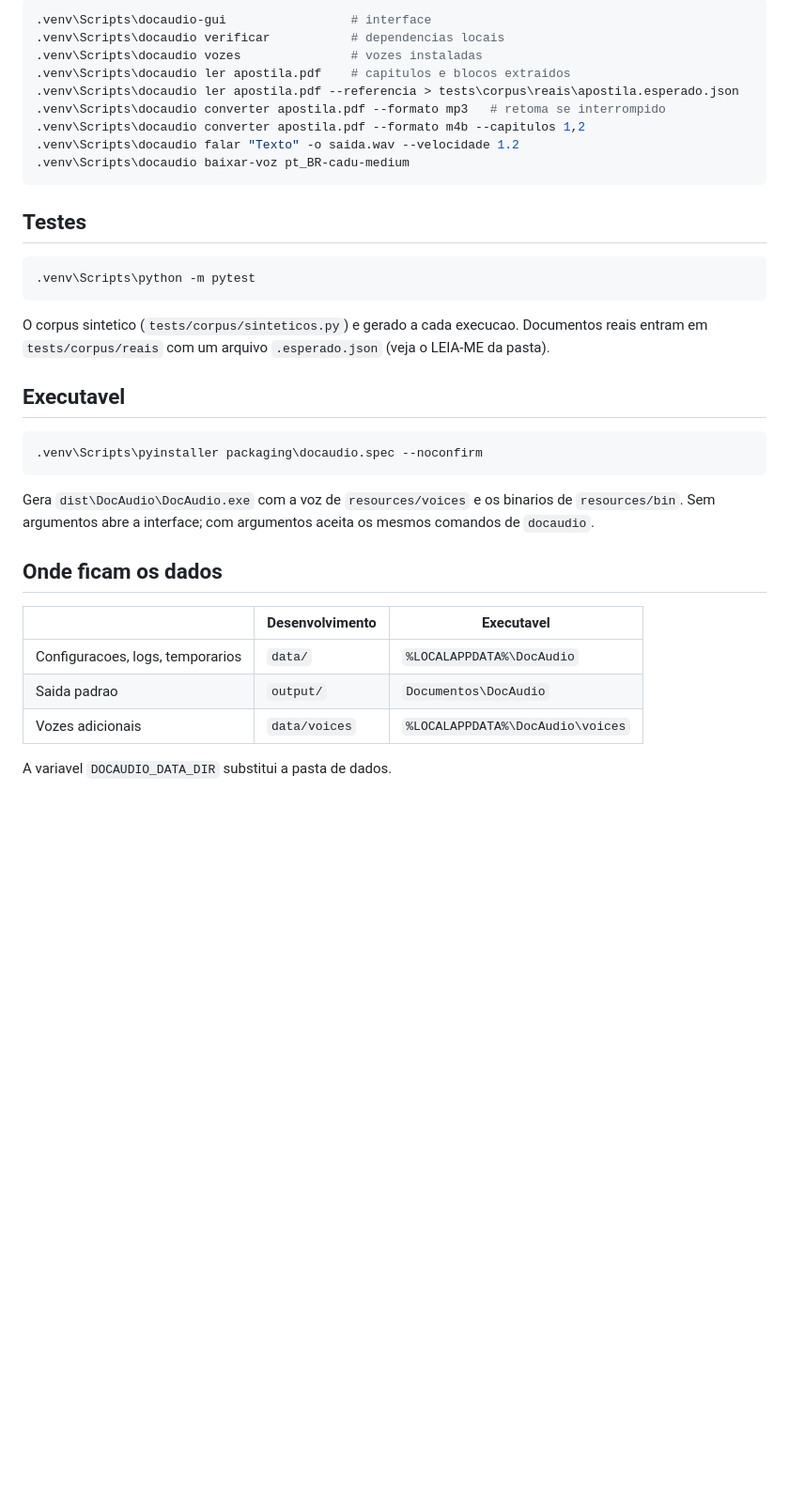
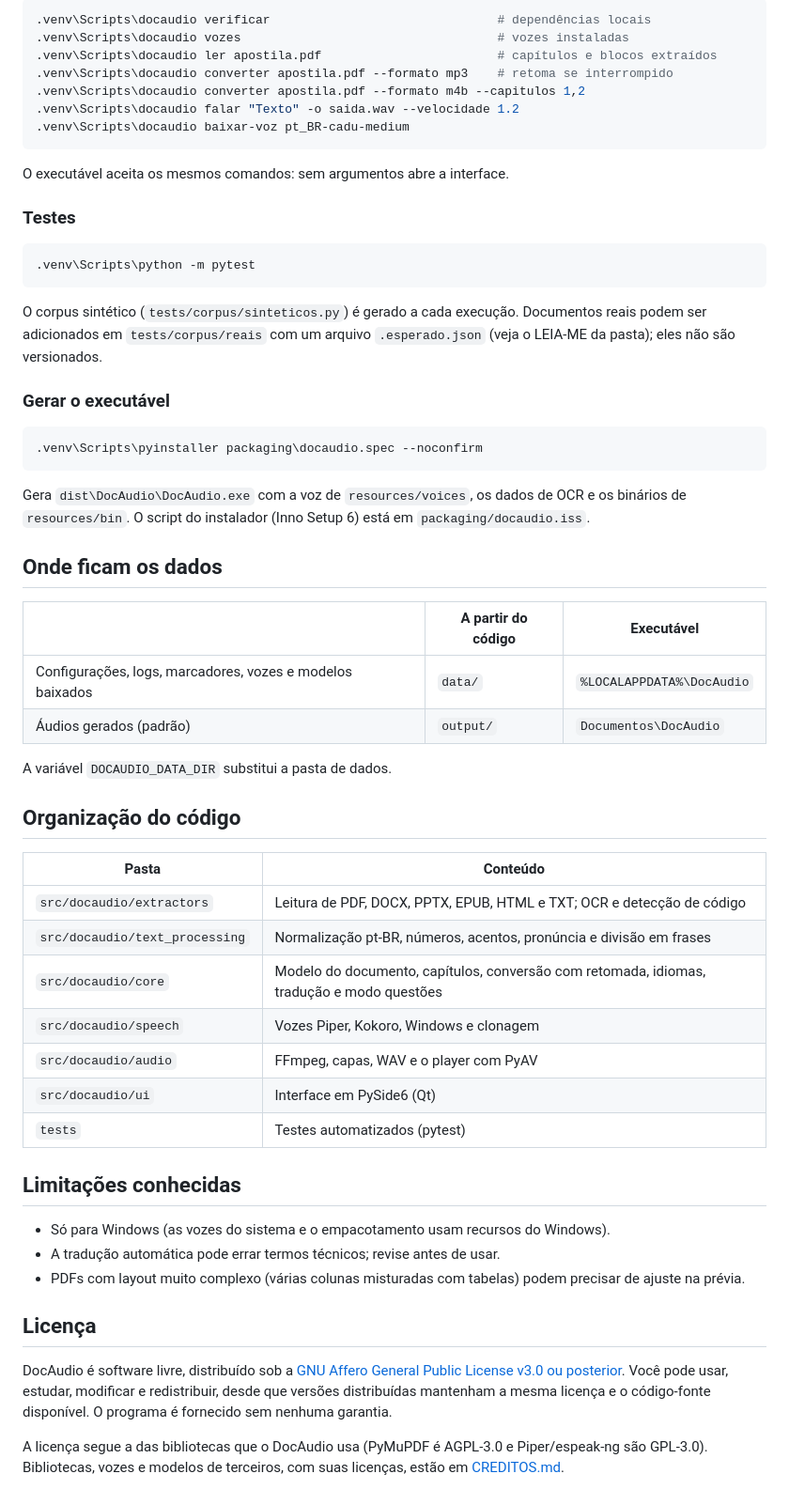
Before and after one commit to infragyn/docaudio, a Markdown page: README.md, the part around one of its changes. Shown at 94% size. GitHub-like rendering; blank space fills up the shorter version.

````diff
--- a/README.md
+++ b/README.md
@@ -46,38 +81,61 @@ A pronuncia de siglas e termos fica em `resources/pronunciation/padrao.csv`; o d
 
 ```powershell
-.venv\Scripts\docaudio-gui                 # interface
-.venv\Scripts\docaudio verificar           # dependencias locais
-.venv\Scripts\docaudio vozes               # vozes instaladas
-.venv\Scripts\docaudio ler apostila.pdf    # capitulos e blocos extraidos
-.venv\Scripts\docaudio ler apostila.pdf --referencia > tests\corpus\reais\apostila.esperado.json
-.venv\Scripts\docaudio converter apostila.pdf --formato mp3   # retoma se interrompido
+.venv\Scripts\docaudio verificar                               # dependências locais
+.venv\Scripts\docaudio vozes                                   # vozes instaladas
+.venv\Scripts\docaudio ler apostila.pdf                        # capítulos e blocos extraídos
+.venv\Scripts\docaudio converter apostila.pdf --formato mp3    # retoma se interrompido
 .venv\Scripts\docaudio converter apostila.pdf --formato m4b --capitulos 1,2
 .venv\Scripts\docaudio falar "Texto" -o saida.wav --velocidade 1.2
 .venv\Scripts\docaudio baixar-voz pt_BR-cadu-medium
 ```
 
-## Testes
+O executável aceita os mesmos comandos: sem argumentos abre a interface.
+
+### Testes
 
 ```powershell
 .venv\Scripts\python -m pytest
 ```
 
-O corpus sintetico (`tests/corpus/sinteticos.py`) e gerado a cada execucao. Documentos reais entram em `tests/corpus/reais` com um arquivo `.esperado.json` (veja o LEIA-ME da pasta).
+O corpus sintético (`tests/corpus/sinteticos.py`) é gerado a cada execução. Documentos reais podem ser adicionados em `tests/corpus/reais` com um arquivo `.esperado.json` (veja o LEIA-ME da pasta); eles não são versionados.
 
-## Executavel
+### Gerar o executável
 
 ```powershell
 .venv\Scripts\pyinstaller packaging\docaudio.spec --noconfirm
 ```
 
-Gera `dist\DocAudio\DocAudio.exe` com a voz de `resources/voices` e os binarios de `resources/bin`. Sem argumentos abre a interface; com argumentos aceita os mesmos comandos de `docaudio`.
+Gera `dist\DocAudio\DocAudio.exe` com a voz de `resources/voices`, os dados de OCR e os binários de `resources/bin`. O script do instalador (Inno Setup 6) está em `packaging/docaudio.iss`.
 
 ## Onde ficam os dados
 
-| | Desenvolvimento | Executavel |
+| | A partir do código | Executável |
 |---|---|---|
-| Configuracoes, logs, temporarios | `data/` | `%LOCALAPPDATA%\DocAudio` |
-| Saida padrao | `output/` | `Documentos\DocAudio` |
-| Vozes adicionais | `data/voices` | `%LOCALAPPDATA%\DocAudio\voices` |
+| Configurações, logs, marcadores, vozes e modelos baixados | `data/` | `%LOCALAPPDATA%\DocAudio` |
+| Áudios gerados (padrão) | `output/` | `Documentos\DocAudio` |
 
-A variavel `DOCAUDIO_DATA_DIR` substitui a pasta de dados.
+A variável `DOCAUDIO_DATA_DIR` substitui a pasta de dados.
+
+## Organização do código
+
+| Pasta | Conteúdo |
+|---|---|
+| `src/docaudio/extractors` | Leitura de PDF, DOCX, PPTX, EPUB, HTML e TXT; OCR e detecção de código |
+| `src/docaudio/text_processing` | Normalização pt-BR, números, acentos, pronúncia e divisão em frases |
+| `src/docaudio/core` | Modelo do documento, capítulos, conversão com retomada, idiomas, tradução e modo questões |
+| `src/docaudio/speech` | Vozes Piper, Kokoro, Windows e clonagem |
+| `src/docaudio/audio` | FFmpeg, capas, WAV e o player com PyAV |
+| `src/docaudio/ui` | Interface em PySide6 (Qt) |
+| `tests` | Testes automatizados (pytest) |
+
+## Limitações conhecidas
+
+- Só para Windows (as vozes do sistema e o empacotamento usam recursos do Windows).
+- A tradução automática pode errar termos técnicos; revise antes de usar.
+- PDFs com layout muito complexo (várias colunas misturadas com tabelas) podem precisar de ajuste na prévia.
+
+## Licença
+
+DocAudio é software livre, distribuído sob a [GNU Affero General Public License v3.0 ou posterior](LICENSE). Você pode usar, estudar, modificar e redistribuir, desde que versões distribuídas mantenham a mesma licença e o código-fonte disponível. O programa é fornecido sem nenhuma garantia.
+
+A licença segue a das bibliotecas que o DocAudio usa (PyMuPDF é AGPL-3.0 e Piper/espeak-ng são GPL-3.0). Bibliotecas, vozes e modelos de terceiros, com suas licenças, estão em [CREDITOS.md](CREDITOS.md).
````
Also changed, not shown: other parts of README.md (+61 -26 lines), CREDITOS.md (added, +54 -0 lines), docs/imagens/janela_principal.png (added), docs/imagens/player.png (added), docs/imagens/traducao.png (added), 6 other files.
